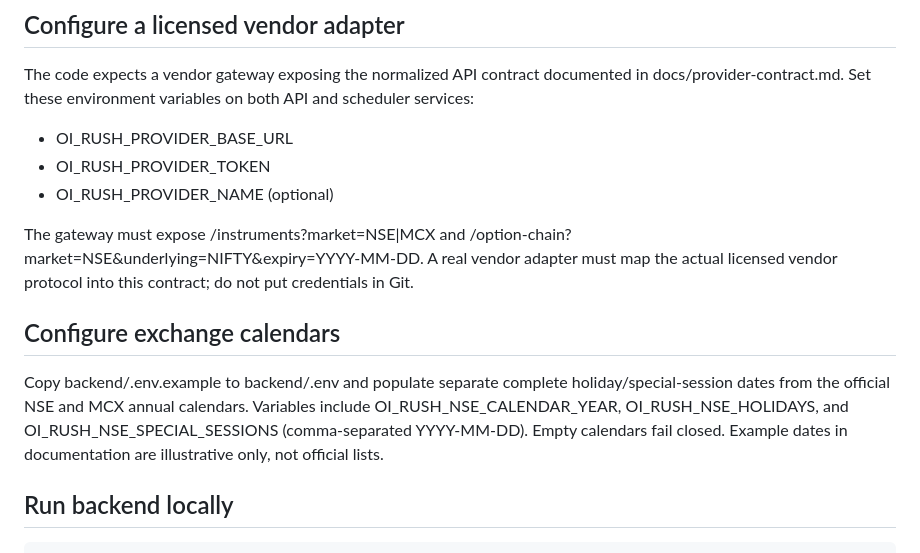
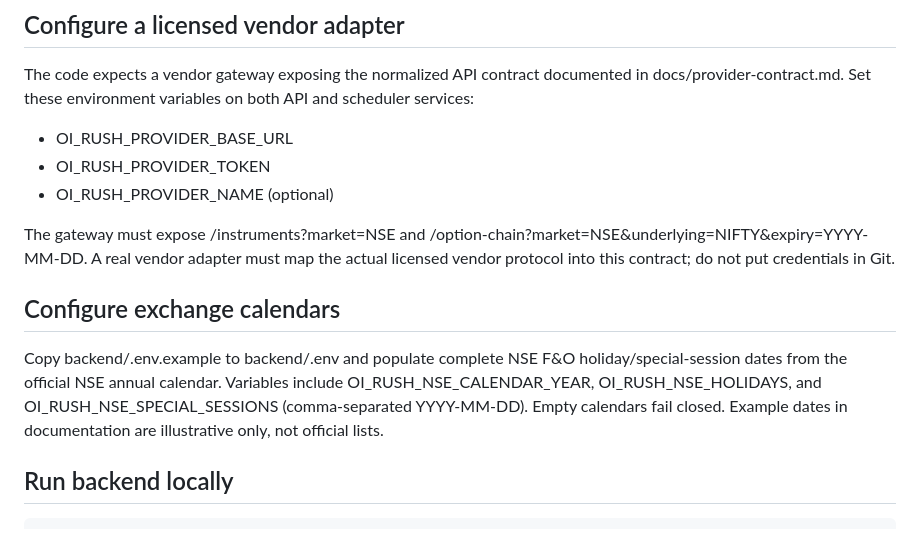
Before and after one commit to harshhitaggarwal-cyber/oi-rush, a Markdown page: README.md, the part around the change. Drawn GitHub-style.

Commit message:
Clean remaining MCX references from NSE-only docs

````diff
--- a/README.md
+++ b/README.md
@@ -22,10 +22,10 @@ The code expects a vendor gateway exposing the normalized API contract documente
 - OI_RUSH_PROVIDER_TOKEN
 - OI_RUSH_PROVIDER_NAME (optional)
 
-The gateway must expose /instruments?market=NSE|MCX and /option-chain?market=NSE&underlying=NIFTY&expiry=YYYY-MM-DD. A real vendor adapter must map the actual licensed vendor protocol into this contract; do not put credentials in Git.
+The gateway must expose /instruments?market=NSE and /option-chain?market=NSE&underlying=NIFTY&expiry=YYYY-MM-DD. A real vendor adapter must map the actual licensed vendor protocol into this contract; do not put credentials in Git.
 
 ## Configure exchange calendars
-Copy backend/.env.example to backend/.env and populate separate complete holiday/special-session dates from the official NSE and MCX annual calendars. Variables include OI_RUSH_NSE_CALENDAR_YEAR, OI_RUSH_NSE_HOLIDAYS, and OI_RUSH_NSE_SPECIAL_SESSIONS (comma-separated YYYY-MM-DD). Empty calendars fail closed. Example dates in documentation are illustrative only, not official lists.
+Copy backend/.env.example to backend/.env and populate complete NSE F&O holiday/special-session dates from the official NSE annual calendar. Variables include OI_RUSH_NSE_CALENDAR_YEAR, OI_RUSH_NSE_HOLIDAYS, and OI_RUSH_NSE_SPECIAL_SESSIONS (comma-separated YYYY-MM-DD). Empty calendars fail closed. Example dates in documentation are illustrative only, not official lists.
 
 ## Run backend locally
 ```bash
````
